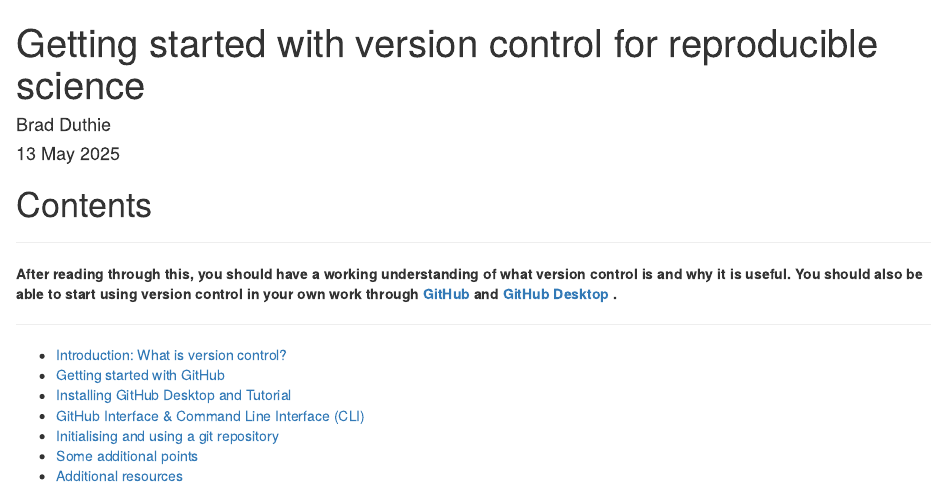
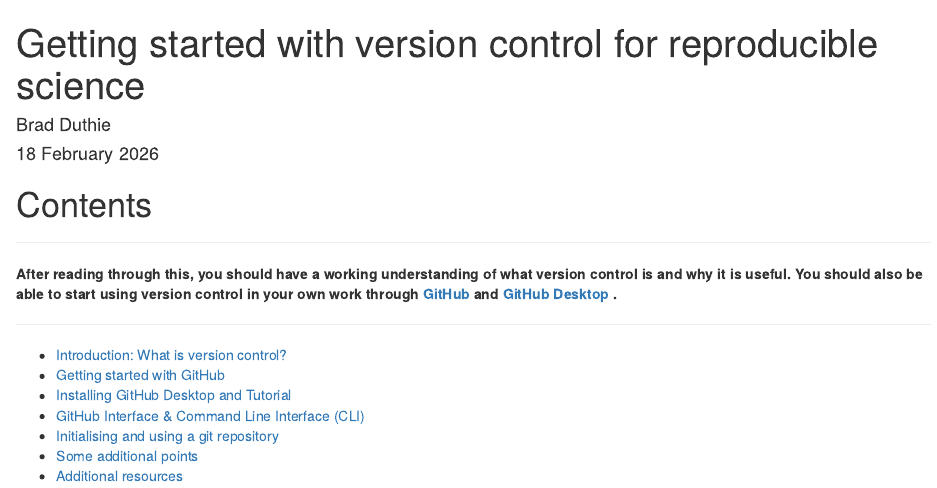
Before and after one commit to StirlingCodingClub/version_control, an R Markdown document (index.Rmd): the page in a window 1100 px wide, from its top. The pictures show the output file index.html that the author committed with the source, opened offline.

Commit message:
Update for 2026

```diff
--- a/index.Rmd
+++ b/index.Rmd
@@ -1,7 +1,7 @@
 ---
 title: "Getting started with version control for reproducible science"
 author: "Brad Duthie"
-date: "13 May 2025"
+date: "18 February 2026"
 output:
   html_document: default
   pdf_document: default
```
Also changed, not shown: version_control.Rmd (+1 -1 lines), index.html, version_control.pdf.
